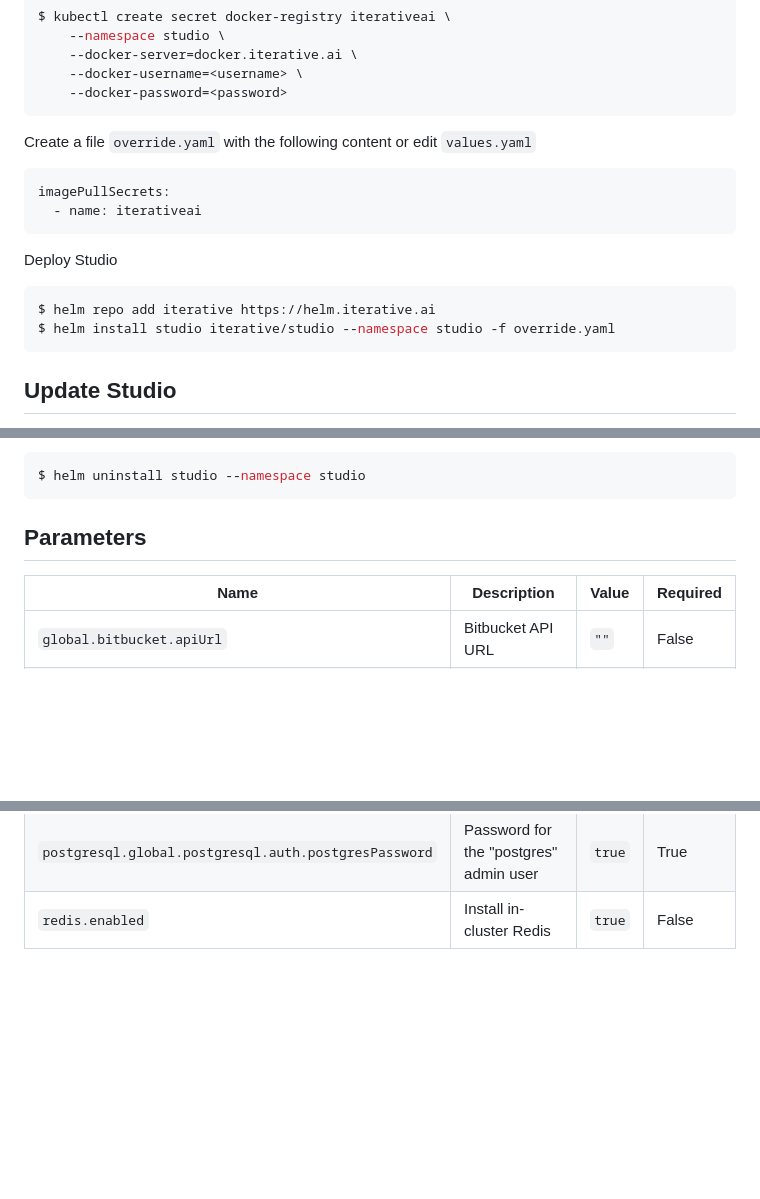
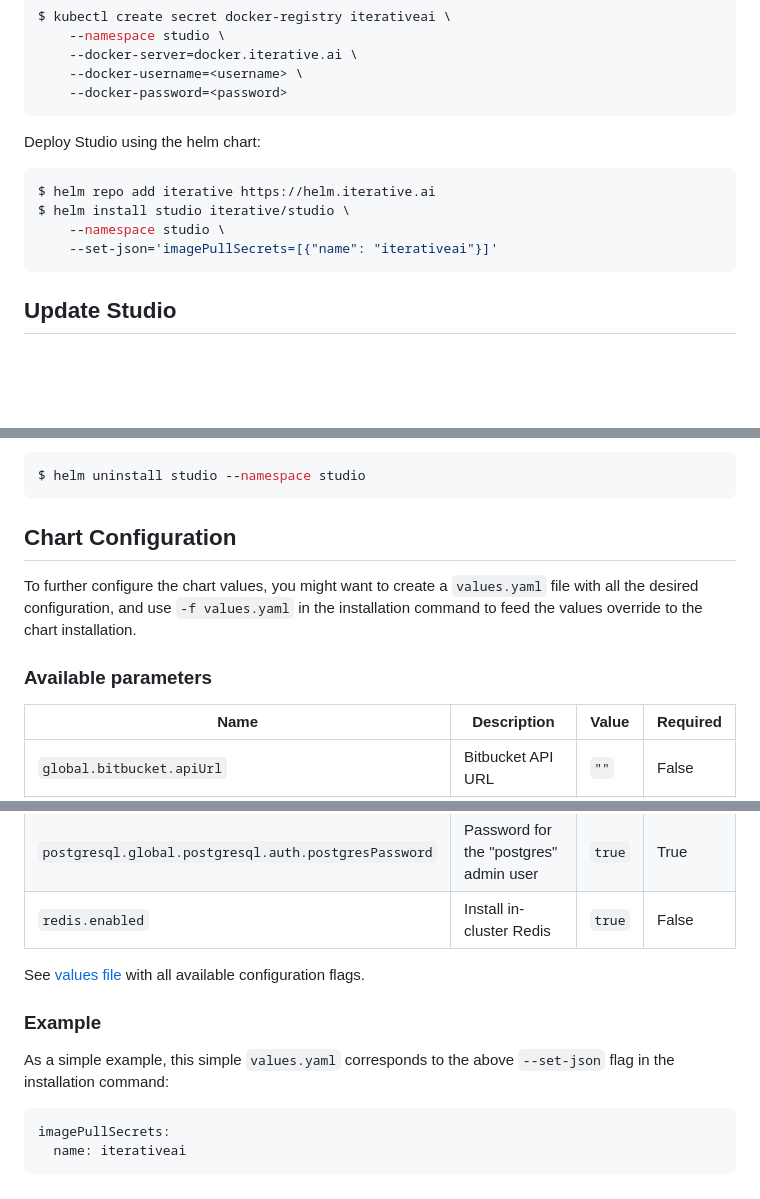
Before and after one commit to iterative/helm-charts, a Markdown page: README.md, 3 parts joined by grey strips. Drawn GitHub-style; blank space fills up the shorter version.

````diff
--- a/README.md
+++ b/README.md
@@ -21,18 +21,13 @@ $ kubectl create secret docker-registry iterativeai \
     --docker-password=<password>
 ```
 
-Create a file `override.yaml` with the following content or edit `values.yaml`
-
-```yaml
-imagePullSecrets:
-  - name: iterativeai
-```
-
-Deploy Studio
+Deploy Studio using the helm chart:
 
 ```bash
 $ helm repo add iterative https://helm.iterative.ai
-$ helm install studio iterative/studio --namespace studio -f override.yaml
+$ helm install studio iterative/studio \
+    --namespace studio \
+    --set-json='imagePullSecrets=[{"name": "iterativeai"}]'
 ```
 
 ## Update Studio
@@ -71,7 +66,13 @@ Execute the following command to uninstall Studio from your environment:
 $ helm uninstall studio --namespace studio
 ```
 
-## Parameters
+## Chart Configuration
+
+To further configure the chart values, you might want to create a `values.yaml`
+file with all the desired configuration, and use `-f values.yaml` in the installation command
+to feed the values override to the chart installation.
+
+### Available parameters
 
 | Name | Description | Value | Required |
 |------|-------------|-------|----------|
@@ -110,3 +111,13 @@ $ helm uninstall studio --namespace studio
 | `postgresql.global.postgresql.auth.database` | Name for a custom database to create | `true` | True |
 | `postgresql.global.postgresql.auth.postgresPassword` | Password for the "postgres" admin user | `true` | True |
 | `redis.enabled` | Install in-cluster Redis  | `true` | False |
+
+See [values file](charts/studio/values.yaml) with all available configuration flags.
+
+### Example
+As a simple example, this simple `values.yaml` corresponds to the above `--set-json`
+flag in the installation command:
+```yaml
+imagePullSecrets:
+  name: iterativeai
+```
````
